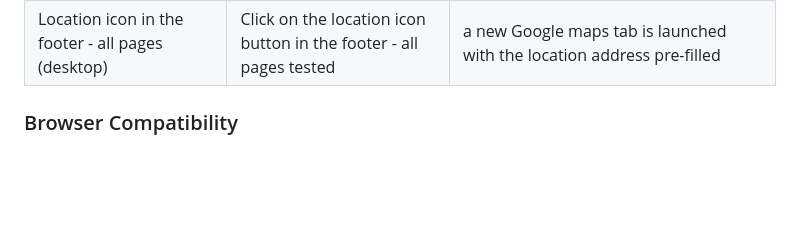
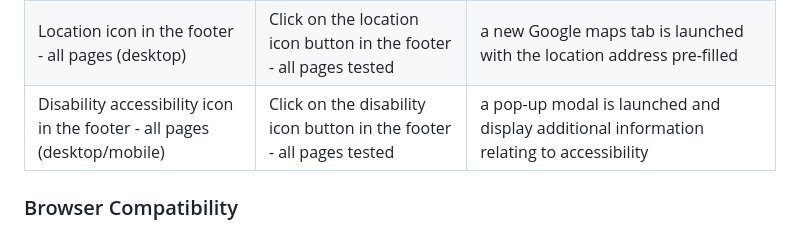
Before and after one commit to tumelo-maja/delicate-care, a Markdown page: README.md, the part around the change. GitHub-like rendering; blank space fills up the shorter version.

Commit message:
Disability accessibility icon on phone and desktops/laptop devices

```diff
--- a/README.md
+++ b/README.md
@@ -401,6 +401,8 @@ For each interactive feature, a testing was conducted and the results are outlin
 | Email icon in the footer - all pages (desktop) | Click on the email icon button in the footer - all pages tested |  desktop/laptop's default email app is launched with the receiver's email address pre-filled |
 | Location icon in the footer - all pages (mobile) | Click on the location icon button in the footer - all pages tested |  mobile device's default navigation app is launched with the location address pre-filled |
 | Location icon in the footer - all pages (desktop) | Click on the location icon button in the footer - all pages tested |  a new Google maps tab is launched with the location address pre-filled |
+| Disability accessibility  icon in the footer - all pages (desktop/mobile) | Click on the disability icon button in the footer - all pages tested |  a pop-up modal is launched and display additional information relating to accessibility |
+
 
 ### Browser Compatibility
 
```
